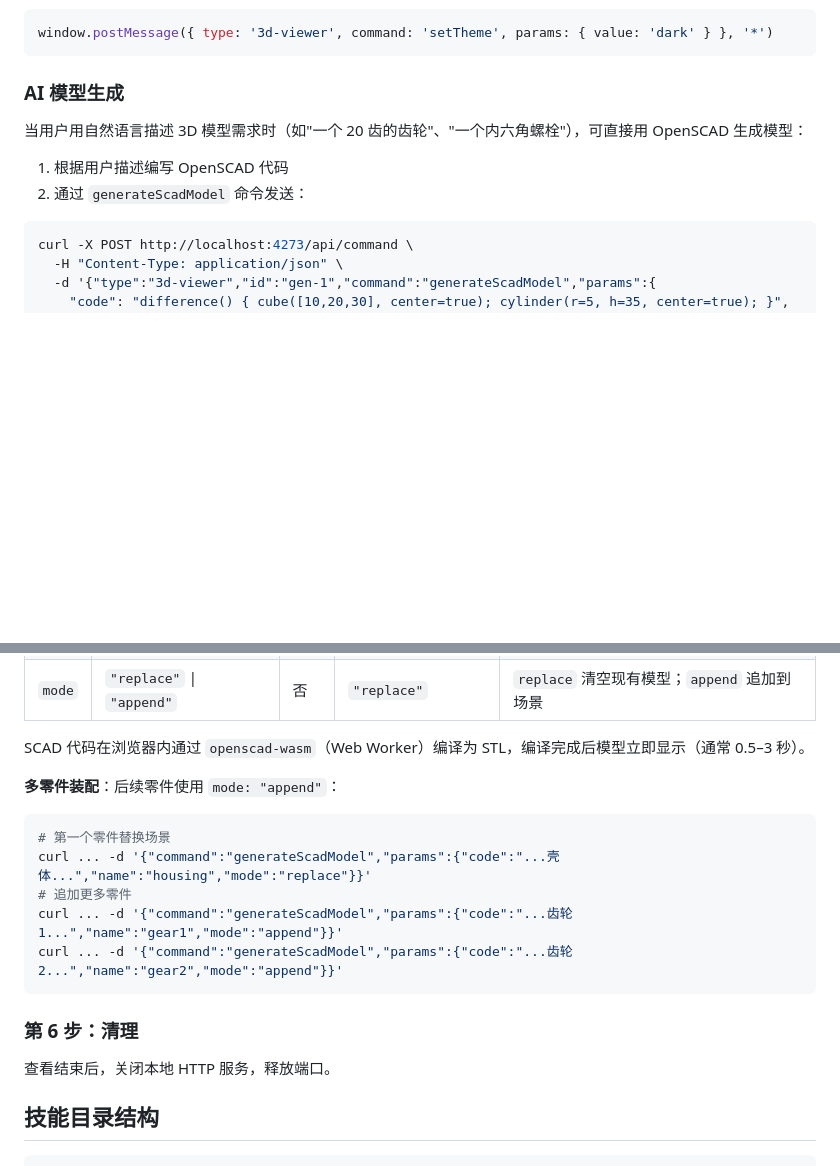
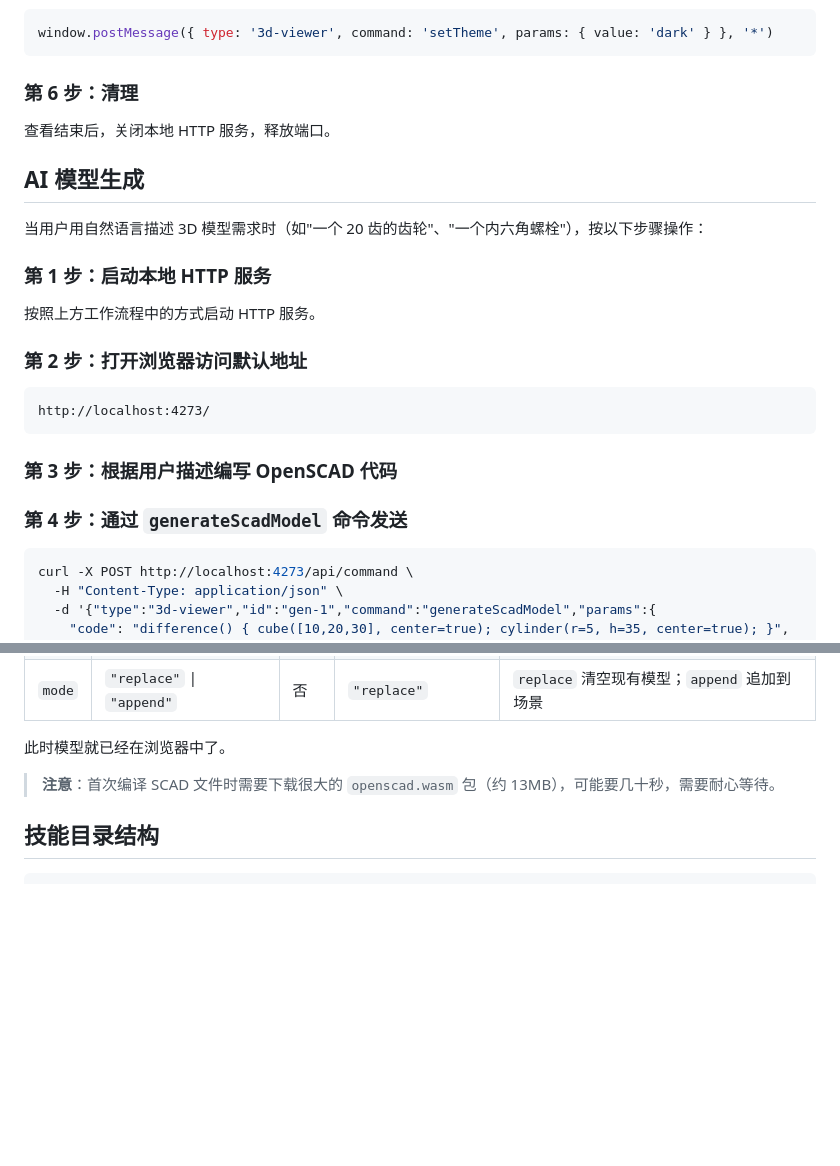
Before and after one commit to Faicad/3d_viewer_ai, a Markdown page: skills/3d_viewer/SKILL_cn.md, 2 parts joined by grey strips. Drawn GitHub-style; blank space fills up the shorter version.

````diff
--- a/skills/3d_viewer/SKILL_cn.md
+++ b/skills/3d_viewer/SKILL_cn.md
@@ -113,12 +113,27 @@ curl -X POST http://localhost:4273/api/command \
 window.postMessage({ type: '3d-viewer', command: 'setTheme', params: { value: 'dark' } }, '*')
 ```
 
-### AI 模型生成
+### 第 6 步：清理
+查看结束后，关闭本地 HTTP 服务，释放端口。
 
-当用户用自然语言描述 3D 模型需求时（如"一个 20 齿的齿轮"、"一个内六角螺栓"），可直接用 OpenSCAD 生成模型：
+## AI 模型生成
 
-1. 根据用户描述编写 OpenSCAD 代码
-2. 通过 `generateScadModel` 命令发送：
+当用户用自然语言描述 3D 模型需求时（如"一个 20 齿的齿轮"、"一个内六角螺栓"），按以下步骤操作：
+
+### 第 1 步：启动本地 HTTP 服务
+
+按照上方工作流程中的方式启动 HTTP 服务。
+
+### 第 2 步：打开浏览器访问默认地址
+
+```
+http://localhost:4273/
+```
+
+### 第 3 步：根据用户描述编写 OpenSCAD 代码
+
+### 第 4 步：通过 `generateScadModel` 命令发送
+
 ```bash
 curl -X POST http://localhost:4273/api/command \
   -H "Content-Type: application/json" \
@@ -135,19 +150,10 @@ curl -X POST http://localhost:4273/api/command \
 | `name` | string | 否 | `"generated-model"` | 场景树中显示的名称 |
 | `mode` | `"replace"` \| `"append"` | 否 | `"replace"` | `replace` 清空现有模型；`append` 追加到场景 |
 
-SCAD 代码在浏览器内通过 `openscad-wasm`（Web Worker）编译为 STL，编译完成后模型立即显示（通常 0.5–3 秒）。
+此时模型就已经在浏览器中了。
 
-**多零件装配**：后续零件使用 `mode: "append"`：
-```bash
-# 第一个零件替换场景
-curl ... -d '{"command":"generateScadModel","params":{"code":"...壳体...","name":"housing","mode":"replace"}}'
-# 追加更多零件
-curl ... -d '{"command":"generateScadModel","params":{"code":"...齿轮1...","name":"gear1","mode":"append"}}'
-curl ... -d '{"command":"generateScadModel","params":{"code":"...齿轮2...","name":"gear2","mode":"append"}}'
-```
+> **注意**：首次编译 SCAD 文件时需要下载很大的 `openscad.wasm` 包（约 13MB），可能要几十秒，需要耐心等待。
 
-### 第 6 步：清理
-查看结束后，关闭本地 HTTP 服务，释放端口。
 
 ## 技能目录结构
 
````
Also changed, not shown: skills/3d_viewer/SKILL.md (+21 -15 lines).
